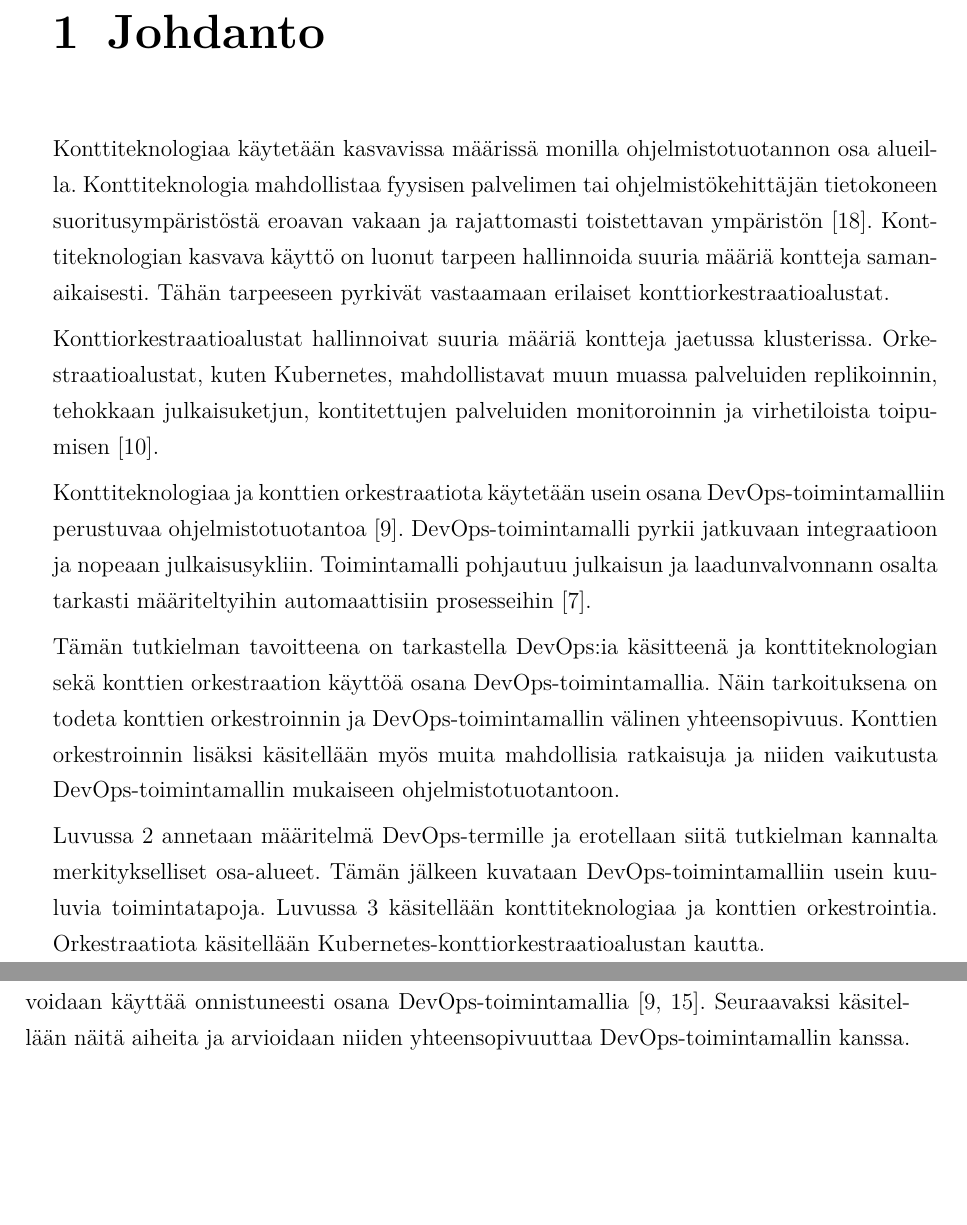
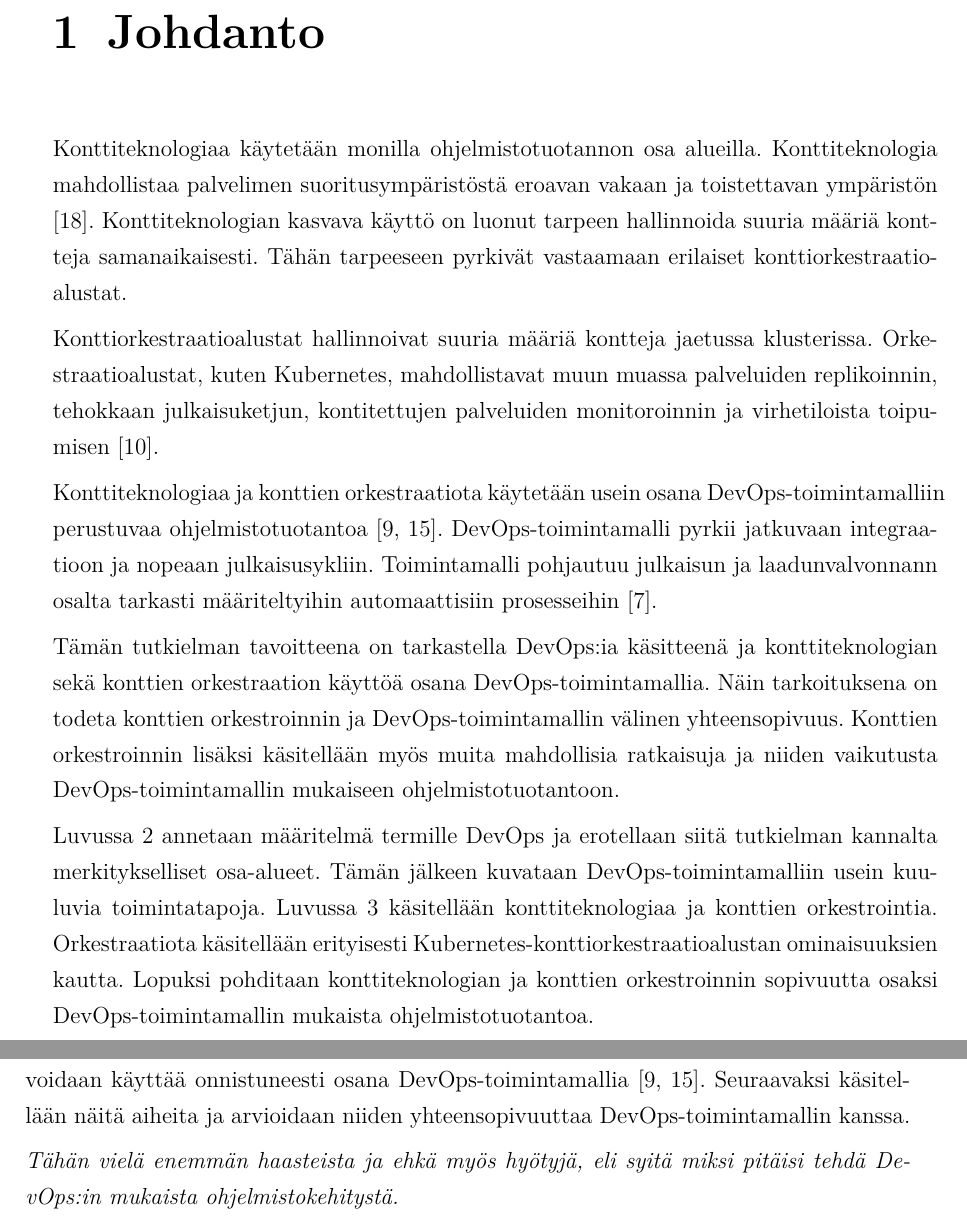
Before and after one commit to Keskimaki/bachelors-thesis, a LaTeX thesis (HY-CS-main.tex, which reads Ch.10_Introduction.tex, Ch.20_DevOps.tex): two parts of pages 7 and 10 of 16 before the commit and two parts of pages 7 and 10 of 18 after it, joined at a grey line, cut so that both start at the same text, the shorter picture padded with empty space. Compiled offline with pdfLaTeX.

Commit message:
Minor changes and comments

```diff
--- a/Ch.10_Introduction.tex
+++ b/Ch.10_Introduction.tex
@@ -1,16 +1,14 @@
 \chapter{Johdanto\label{intro}}
 
-% Rewrite all of this later
-
-Konttiteknologiaa käytetään kasvavissa määrissä monilla ohjelmistotuotannon osa alueilla.
-Konttiteknologia mahdollistaa fyysisen palvelimen tai ohjelmistökehittäjän tietokoneen suoritusympäristöstä eroavan vakaan ja rajattomasti toistettavan ympäristön \cite{Watada19}.
+Konttiteknologiaa käytetään monilla ohjelmistotuotannon osa alueilla.
+Konttiteknologia mahdollistaa palvelimen suoritusympäristöstä eroavan vakaan ja toistettavan ympäristön \cite{Watada19}.
 Konttiteknologian kasvava käyttö on luonut tarpeen hallinnoida suuria määriä kontteja samanaikaisesti.
 Tähän tarpeeseen pyrkivät vastaamaan erilaiset konttiorkestraatioalustat.
 
 Konttiorkestraatioalustat hallinnoivat suuria määriä kontteja jaetussa klusterissa.
 Orkestraatioalustat, kuten Kubernetes, mahdollistavat muun muassa palveluiden replikoinnin, tehokkaan julkaisuketjun, kontitettujen palveluiden monitoroinnin ja virhetiloista toipumisen \cite{Khan17}.
 
-Konttiteknologiaa ja konttien orkestraatiota käytetään usein osana DevOps-toimintamalliin perustuvaa ohjelmistotuotantoa \cite{Kang16}.
+Konttiteknologiaa ja konttien orkestraatiota käytetään usein osana DevOps-toimintamalliin perustuvaa ohjelmistotuotantoa \cite{Kang16, Narasimhulu23}.
 DevOps-toimintamalli pyrkii jatkuvaan integraatioon ja nopeaan julkaisusykliin.
 Toimintamalli pohjautuu julkaisun ja laadunvalvonnann osalta tarkasti määriteltyihin automaattisiin prosesseihin \cite{Jabbari16}.
 
@@ -18,7 +16,8 @@ Tämän tutkielman tavoitteena on tarkastella DevOps:ia käsitteenä ja konttite
 Näin tarkoituksena on todeta konttien orkestroinnin ja DevOps-toimintamallin välinen yhteensopivuus.
 Konttien orkestroinnin lisäksi käsitellään myös muita mahdollisia ratkaisuja ja niiden vaikutusta DevOps-toimintamallin mukaiseen ohjelmistotuotantoon.
 
-% Rewrite once you actually know what is going on
-Luvussa \ref{devops} annetaan määritelmä DevOps-termille ja erotellaan siitä tutkielman kannalta merkitykselliset osa-alueet.
+Luvussa \ref{devops} annetaan määritelmä termille DevOps ja erotellaan siitä tutkielman kannalta merkitykselliset osa-alueet.
 Tämän jälkeen kuvataan DevOps-toimintamalliin usein kuuluvia toimintatapoja.
-Luvussa \ref{orchestration} käsitellään konttiteknologiaa ja konttien orkestrointia. Orkestraatiota käsitellään Kubernetes-konttiorkestraatioalustan kautta.
+Luvussa \ref{orchestration} käsitellään konttiteknologiaa ja konttien orkestrointia.
+Orkestraatiota käsitellään erityisesti Kubernetes-konttiorkestraatioalustan ominaisuuksien kautta.
+Lopuksi pohditaan konttiteknologian ja konttien orkestroinnin sopivuutta osaksi DevOps-toimintamallin mukaista ohjelmistotuotantoa.
--- a/Ch.20_DevOps.tex
+++ b/Ch.20_DevOps.tex
@@ -58,10 +58,10 @@ CI/CD ja toimintamallin vaiheiden seuraaminen nopealla syklillä vaatii automaat
 Ohjelmistokehittäjien perehdyttäminen DevOps:in mukaisiin toimintatapoihin ja teknologiohiin on yksi haasteista.
 Myös DevOps-toimintamallin käyttöönotto sekä toimintamallin seurannan laadun arvioiminen on haastavaa \cite{Leite19}.
 
-% Needs more text about issues within DevOps
-
 DevOps-toimintamallin käyttöönoton yhteydessä on arvioitava erilaisten teknologioiden soveltuvuuttaa osaksi mallin mukaista ohjelmistotuotantoa.
 Yksi teknologiavalinnoista on julkaisutavan valinta.
 Automaation ja toistettavuuden kannalta ratkaisuksi sopisi esimerkiksi virtuaalikoneet tai konttiteknologia \cite{Dua14}.
 Konttiteknologiaa ja konttien orkestrointia voidaan käyttää onnistuneesti osana DevOps-toimintamallia \cite{Kang16, Narasimhulu23}.
 Seuraavaksi käsitellään näitä aiheita ja arvioidaan niiden yhteensopivuuttaa DevOps-toimintamallin kanssa.
+
+\textit{Tähän vielä enemmän haasteista ja ehkä myös hyötyjä, eli syitä miksi pitäisi tehdä DevOps:in mukaista ohjelmistokehitystä.}
```
Also changed, not shown: Ch.30_Orchestration.tex (+7 -1 lines), Ch.20_DevOps.tex (10 more changed lines).
